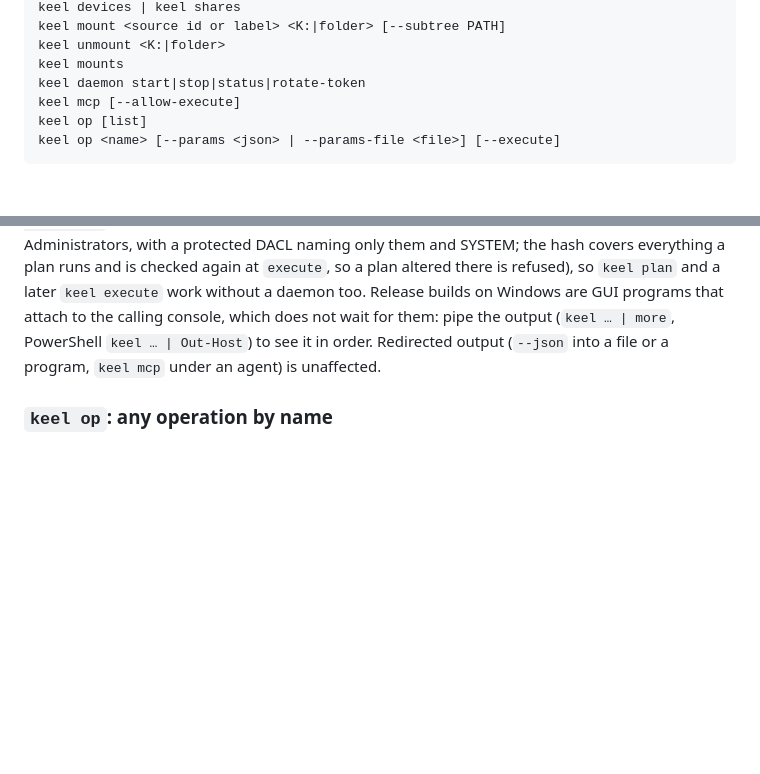
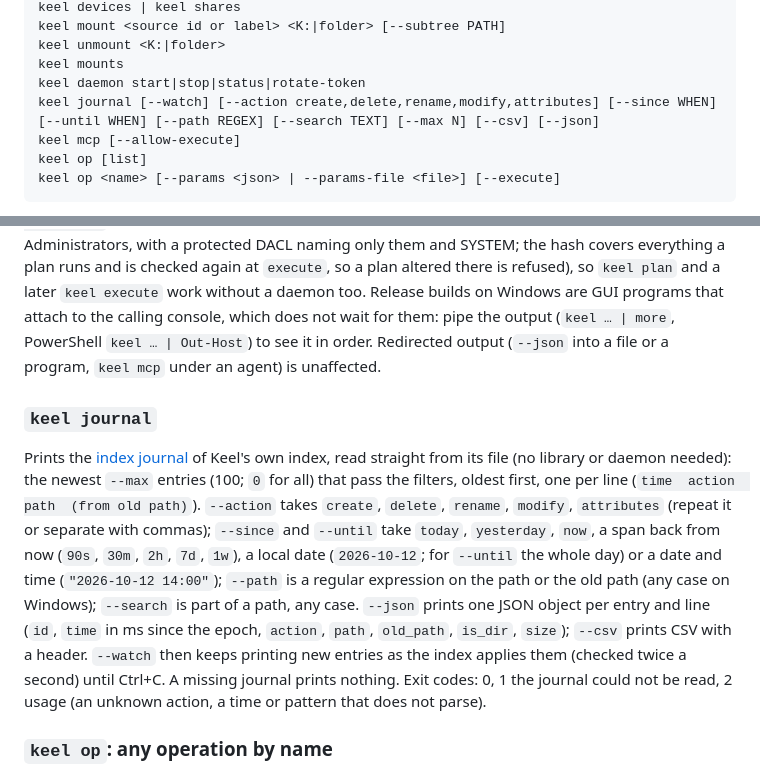
Before and after one commit to Runitupshawty/keel, a Markdown page: docs/api.md, 2 parts joined by grey strips. Rendered like a GitHub page; blank space fills up the shorter version.

```diff
--- a/docs/api.md
+++ b/docs/api.md
@@ -443,6 +443,7 @@ keel mount <source id or label> <K:|folder> [--subtree PATH]
 keel unmount <K:|folder>
 keel mounts
 keel daemon start|stop|status|rotate-token
+keel journal [--watch] [--action create,delete,rename,modify,attributes] [--since WHEN] [--until WHEN] [--path REGEX] [--search TEXT] [--max N] [--csv] [--json]
 keel mcp [--allow-execute]
 keel op [list]
 keel op <name> [--params <json> | --params-file <file>] [--execute]
@@ -475,6 +476,22 @@ a daemon too. Release builds on Windows are GUI programs that attach to the call
 console, which does not wait for them: pipe the output (`keel … | more`, PowerShell
 `keel … | Out-Host`) to see it in order. Redirected output (`--json` into a file or a
 program, `keel mcp` under an agent) is unaffected.
+
+### `keel journal`
+
+Prints the [index journal](files.md#index-journal) of Keel's own index, read straight from
+its file (no library or daemon needed): the newest `--max` entries (100; `0` for all) that
+pass the filters, oldest first, one per line (`time  action  path  (from old path)`).
+`--action` takes `create`, `delete`, `rename`, `modify`, `attributes` (repeat it or
+separate with commas); `--since` and `--until` take `today`, `yesterday`, `now`, a span
+back from now (`90s`, `30m`, `2h`, `7d`, `1w`), a local date (`2026-10-12`; for `--until`
+the whole day) or a date and time (`"2026-10-12 14:00"`); `--path` is a regular expression
+on the path or the old path (any case on Windows); `--search` is part of a path, any case.
+`--json` prints one JSON object per entry and line (`id`, `time` in ms since the epoch,
+`action`, `path`, `old_path`, `is_dir`, `size`); `--csv` prints CSV with a header.
+`--watch` then keeps printing new entries as the index applies them (checked twice a
+second) until Ctrl+C. A missing journal prints nothing. Exit codes: 0, 1 the journal could
+not be read, 2 usage (an unknown action, a time or pattern that does not parse).
 
 ### `keel op`: any operation by name
 
```
Also changed, not shown: CHANGELOG.md (+5 -0 lines), docs/files.md (+15 -0 lines).
